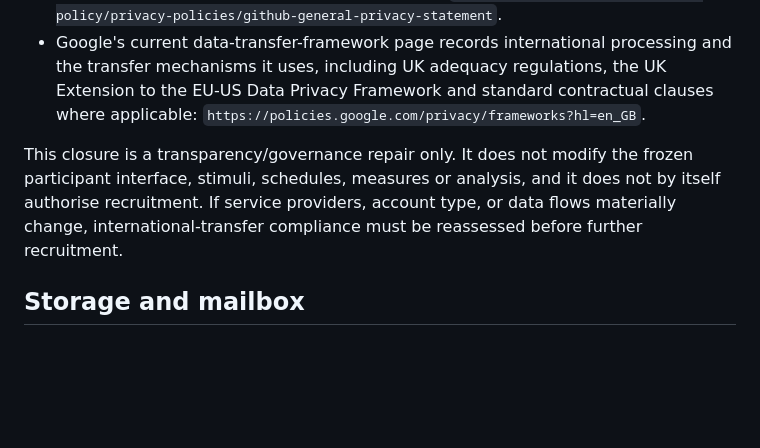
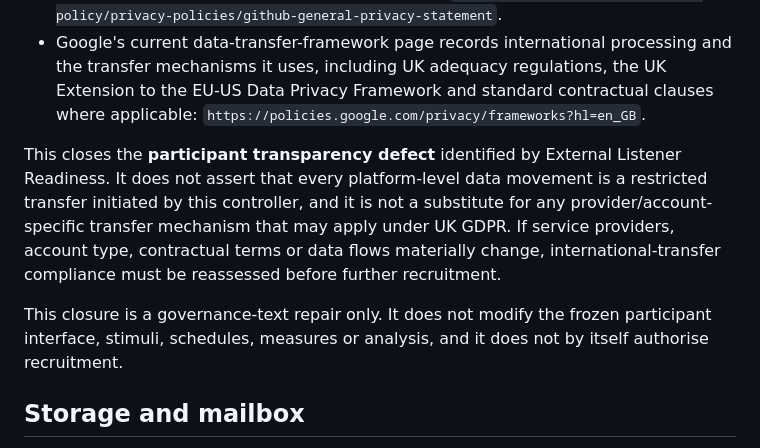
Before and after one commit to armpitpete/invariant-predictive-music, a Markdown page: researcher/governance-assessment.md, the part around the change. Drawn GitHub-style; blank space fills up the shorter version.

Commit message:
Clarify transfer closure is transparency-only

```diff
--- a/researcher/governance-assessment.md
+++ b/researcher/governance-assessment.md
@@ -68,7 +68,9 @@ Evidence sources checked 19 August 2026:
 - GitHub's current General Privacy Statement records international processing and describes its international-transfer mechanisms: `https://docs.github.com/en/site-policy/privacy-policies/github-general-privacy-statement`.
 - Google's current data-transfer-framework page records international processing and the transfer mechanisms it uses, including UK adequacy regulations, the UK Extension to the EU-US Data Privacy Framework and standard contractual clauses where applicable: `https://policies.google.com/privacy/frameworks?hl=en_GB`.
 
-This closure is a transparency/governance repair only. It does not modify the frozen participant interface, stimuli, schedules, measures or analysis, and it does not by itself authorise recruitment. If service providers, account type, or data flows materially change, international-transfer compliance must be reassessed before further recruitment.
+This closes the **participant transparency defect** identified by External Listener Readiness. It does not assert that every platform-level data movement is a restricted transfer initiated by this controller, and it is not a substitute for any provider/account-specific transfer mechanism that may apply under UK GDPR. If service providers, account type, contractual terms or data flows materially change, international-transfer compliance must be reassessed before further recruitment.
+
+This closure is a governance-text repair only. It does not modify the frozen participant interface, stimuli, schedules, measures or analysis, and it does not by itself authorise recruitment.
 
 ## Storage and mailbox
 
```
